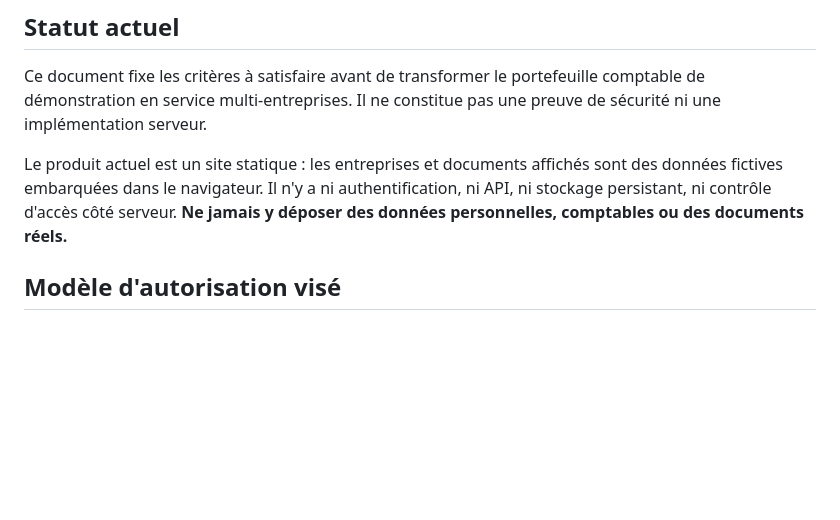
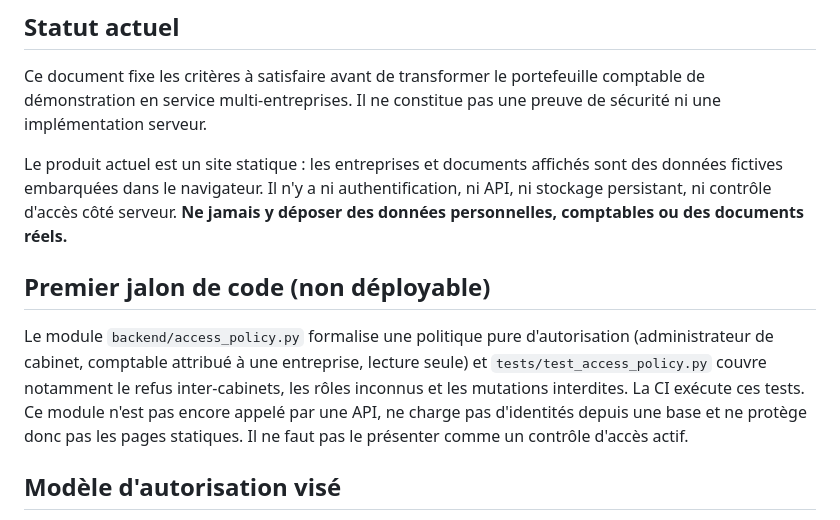
Before and after one commit to bdssmdkacem-dot/Multy, a Markdown page: docs/security-and-multitenancy.md, the part around the change. Drawn GitHub-style; blank space fills up the shorter version.

Commit message:
Document limits of authorization policy code milestone

```diff
--- a/docs/security-and-multitenancy.md
+++ b/docs/security-and-multitenancy.md
@@ -5,6 +5,10 @@
 Ce document fixe les critères à satisfaire avant de transformer le portefeuille comptable de démonstration en service multi-entreprises. Il ne constitue pas une preuve de sécurité ni une implémentation serveur.
 
 Le produit actuel est un site statique : les entreprises et documents affichés sont des données fictives embarquées dans le navigateur. Il n'y a ni authentification, ni API, ni stockage persistant, ni contrôle d'accès côté serveur. **Ne jamais y déposer des données personnelles, comptables ou des documents réels.**
+
+## Premier jalon de code (non déployable)
+
+Le module `backend/access_policy.py` formalise une politique pure d'autorisation (administrateur de cabinet, comptable attribué à une entreprise, lecture seule) et `tests/test_access_policy.py` couvre notamment le refus inter-cabinets, les rôles inconnus et les mutations interdites. La CI exécute ces tests. Ce module n'est pas encore appelé par une API, ne charge pas d'identités depuis une base et ne protège donc pas les pages statiques. Il ne faut pas le présenter comme un contrôle d'accès actif.
 
 ## Modèle d'autorisation visé
 
```
